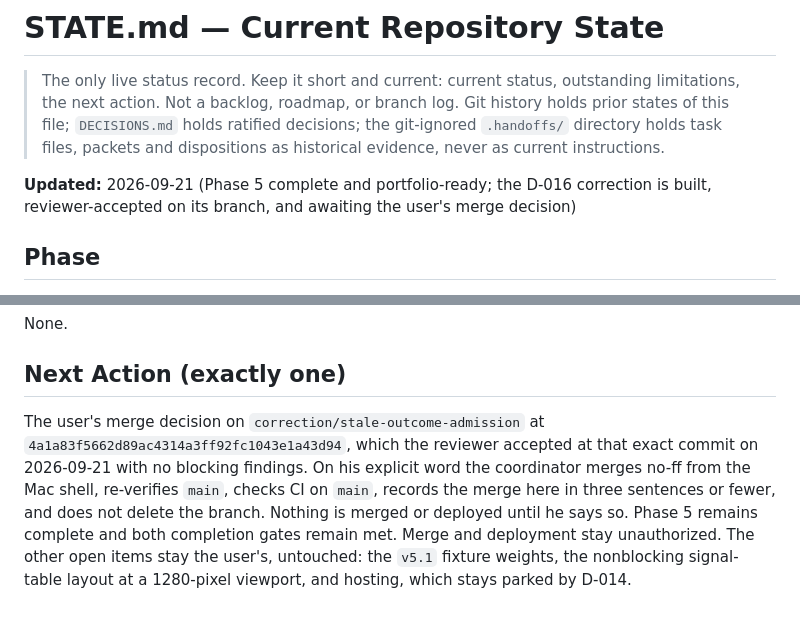
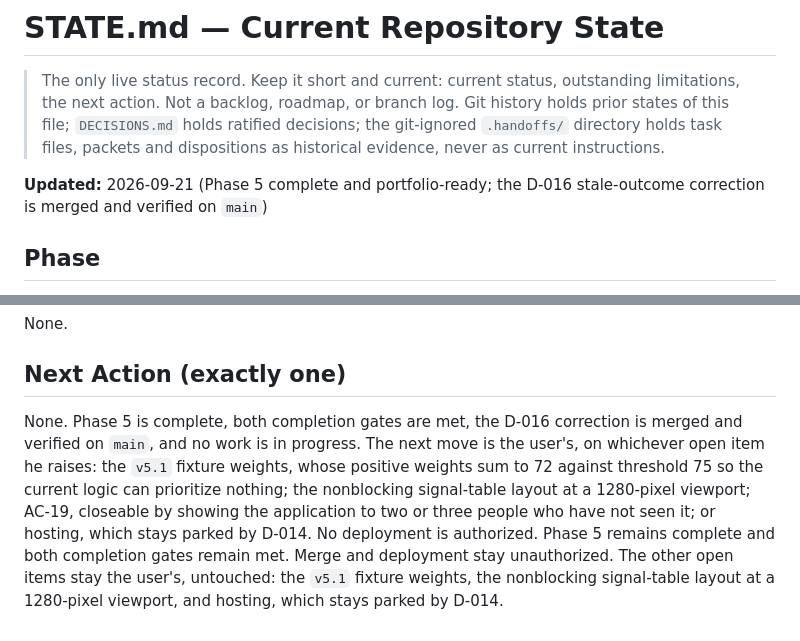
Before and after one commit to e-skora/flight-recorder, a Markdown page: STATE.md, 2 parts joined by grey strips. GitHub-like rendering.

Commit message:
STATE.md: record the D-016 merge at bd1582b and the verified condition of main

```diff
--- a/STATE.md
+++ b/STATE.md
@@ -2,7 +2,7 @@
 
 > The only live status record. Keep it short and current: current status, outstanding limitations, the next action. Not a backlog, roadmap, or branch log. Git history holds prior states of this file; `DECISIONS.md` holds ratified decisions; the git-ignored `.handoffs/` directory holds task files, packets and dispositions as historical evidence, never as current instructions.
 
-**Updated:** 2026-09-21 (Phase 5 complete and portfolio-ready; the D-016 correction is built, reviewer-accepted on its branch, and awaiting the user's merge decision)
+**Updated:** 2026-09-21 (Phase 5 complete and portfolio-ready; the D-016 stale-outcome correction is merged and verified on `main`)
 
 ## Phase
 
@@ -59,4 +59,4 @@ None.
 
 ## Next Action (exactly one)
 
-The user's merge decision on `correction/stale-outcome-admission` at `4a1a83f5662d89ac4314a3ff92fc1043e1a43d94`, which the reviewer accepted at that exact commit on 2026-09-21 with no blocking findings. On his explicit word the coordinator merges no-ff from the Mac shell, re-verifies `main`, checks CI on `main`, records the merge here in three sentences or fewer, and does not delete the branch. Nothing is merged or deployed until he says so. Phase 5 remains complete and both completion gates remain met. Merge and deployment stay unauthorized. The other open items stay the user's, untouched: the `v5.1` fixture weights, the nonblocking signal-table layout at a 1280-pixel viewport, and hosting, which stays parked by D-014.
+None. Phase 5 is complete, both completion gates are met, the D-016 correction is merged and verified on `main`, and no work is in progress. The next move is the user's, on whichever open item he raises: the `v5.1` fixture weights, whose positive weights sum to 72 against threshold 75 so the current logic can prioritize nothing; the nonblocking signal-table layout at a 1280-pixel viewport; AC-19, closeable by showing the application to two or three people who have not seen it; or hosting, which stays parked by D-014. No deployment is authorized. Phase 5 remains complete and both completion gates remain met. Merge and deployment stay unauthorized. The other open items stay the user's, untouched: the `v5.1` fixture weights, the nonblocking signal-table layout at a 1280-pixel viewport, and hosting, which stays parked by D-014.
```
Also changed, not shown: other parts of STATE.md (+4 -4 lines).
